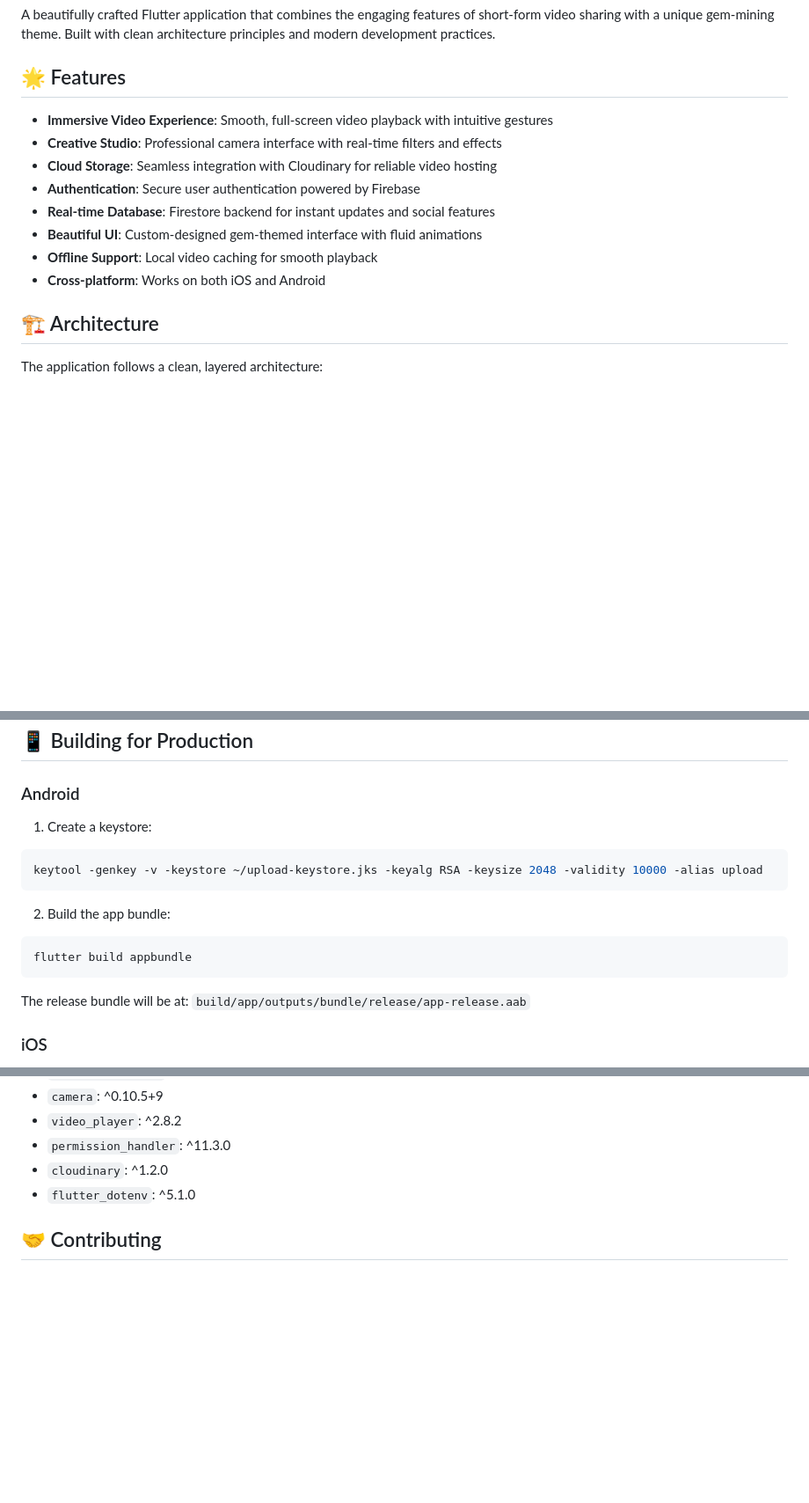
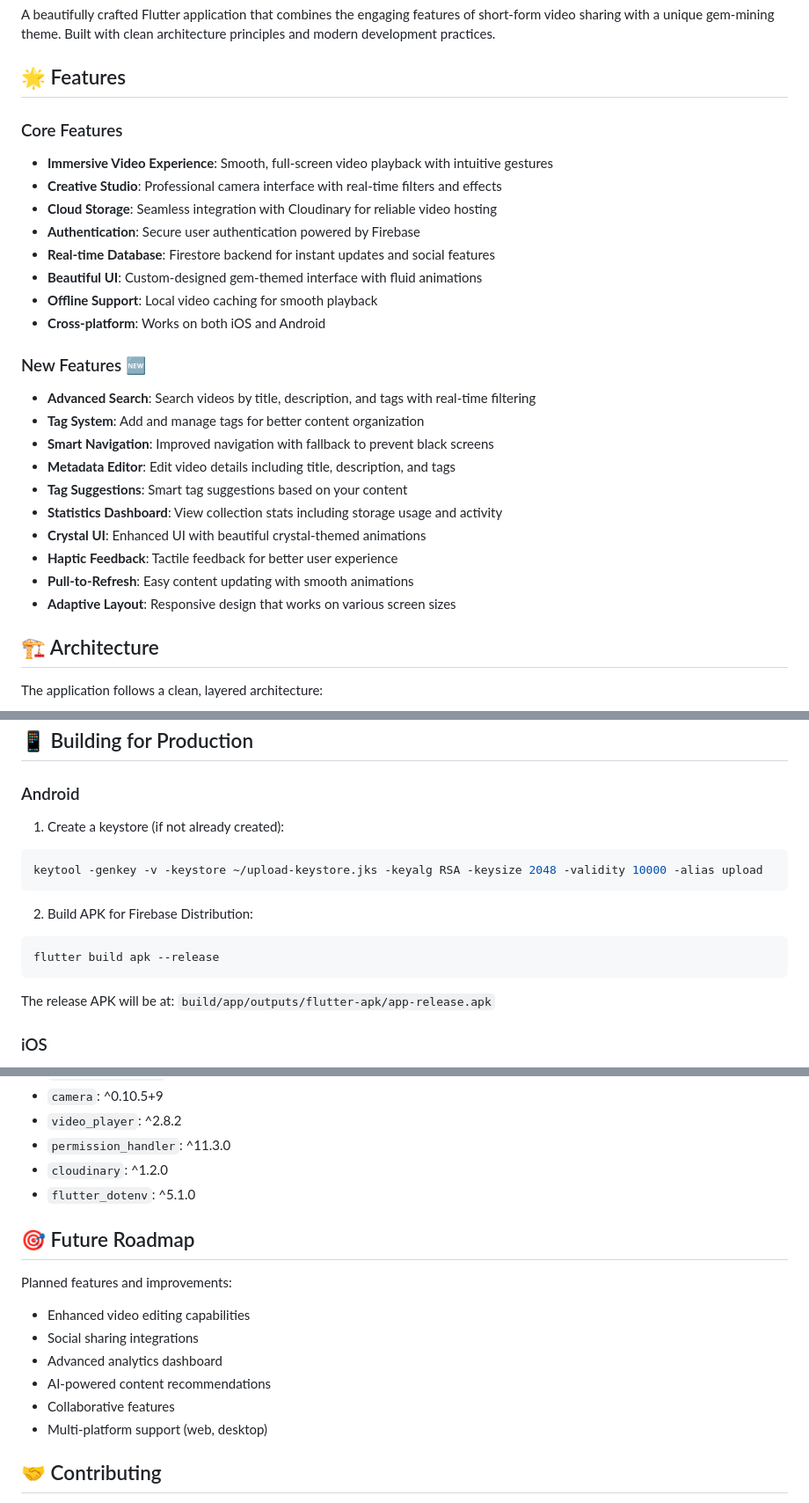
Before and after one commit to newman8r/toktok, a Markdown page: README.md, 3 parts joined by grey strips. Shown: that part at 88% size. Drawn GitHub-style; blank space fills up the shorter version.

Commit message:
updated README.md with details of current application features

````diff
--- a/README.md
+++ b/README.md
@@ -4,6 +4,7 @@ A beautifully crafted Flutter application that combines the engaging features of
 
 ## 🌟 Features
 
+### Core Features
 - **Immersive Video Experience**: Smooth, full-screen video playback with intuitive gestures
 - **Creative Studio**: Professional camera interface with real-time filters and effects
 - **Cloud Storage**: Seamless integration with Cloudinary for reliable video hosting
@@ -12,6 +13,18 @@ A beautifully crafted Flutter application that combines the engaging features of
 - **Beautiful UI**: Custom-designed gem-themed interface with fluid animations
 - **Offline Support**: Local video caching for smooth playback
 - **Cross-platform**: Works on both iOS and Android
+
+### New Features 🆕
+- **Advanced Search**: Search videos by title, description, and tags with real-time filtering
+- **Tag System**: Add and manage tags for better content organization
+- **Smart Navigation**: Improved navigation with fallback to prevent black screens
+- **Metadata Editor**: Edit video details including title, description, and tags
+- **Tag Suggestions**: Smart tag suggestions based on your content
+- **Statistics Dashboard**: View collection stats including storage usage and activity
+- **Crystal UI**: Enhanced UI with beautiful crystal-themed animations
+- **Haptic Feedback**: Tactile feedback for better user experience
+- **Pull-to-Refresh**: Easy content updating with smooth animations
+- **Adaptive Layout**: Responsive design that works on various screen sizes
 
 ## 🏗️ Architecture
 
@@ -73,17 +88,17 @@ flutter run
 
 ### Android
 
-1. Create a keystore:
+1. Create a keystore (if not already created):
 ```bash
 keytool -genkey -v -keystore ~/upload-keystore.jks -keyalg RSA -keysize 2048 -validity 10000 -alias upload
 ```
 
-2. Build the app bundle:
+2. Build APK for Firebase Distribution:
 ```bash
-flutter build appbundle
+flutter build apk --release
 ```
 
-The release bundle will be at: `build/app/outputs/bundle/release/app-release.aab`
+The release APK will be at: `build/app/outputs/flutter-apk/app-release.apk`
 
 ### iOS
 
@@ -124,6 +142,16 @@ Core dependencies:
 - `permission_handler`: ^11.3.0
 - `cloudinary`: ^1.2.0
 - `flutter_dotenv`: ^5.1.0
+
+## 🎯 Future Roadmap
+
+Planned features and improvements:
+- Enhanced video editing capabilities
+- Social sharing integrations
+- Advanced analytics dashboard
+- AI-powered content recommendations
+- Collaborative features
+- Multi-platform support (web, desktop)
 
 ## 🤝 Contributing
 
````
Also changed, not shown: other parts of README.md (+5 -0 lines).
